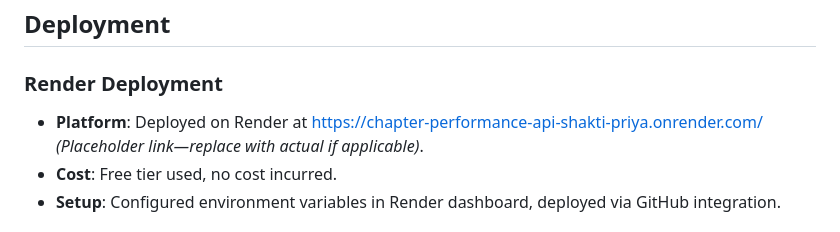
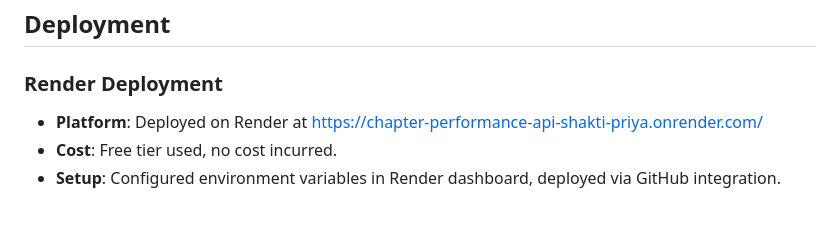
Before and after one commit to shaktipriya13/myBackend, a Markdown page: README.md, the part around the change. GitHub-like rendering.

```diff
--- a/README.md
+++ b/README.md
@@ -248,7 +248,7 @@ Create a Postman environment with the following variables:
 
 ### Render Deployment
 
-- **Platform**: Deployed on Render at [https://chapter-performance-api-shakti-priya.onrender.com/](https://chapter-performance-api-shakti-priya.onrender.com/) _(Placeholder link—replace with actual if applicable)_.
+- **Platform**: Deployed on Render at [https://chapter-performance-api-shakti-priya.onrender.com/](https://chapter-performance-api-shakti-priya.onrender.com/)
 - **Cost**: Free tier used, no cost incurred.
 - **Setup**: Configured environment variables in Render dashboard, deployed via GitHub integration.
 
```
